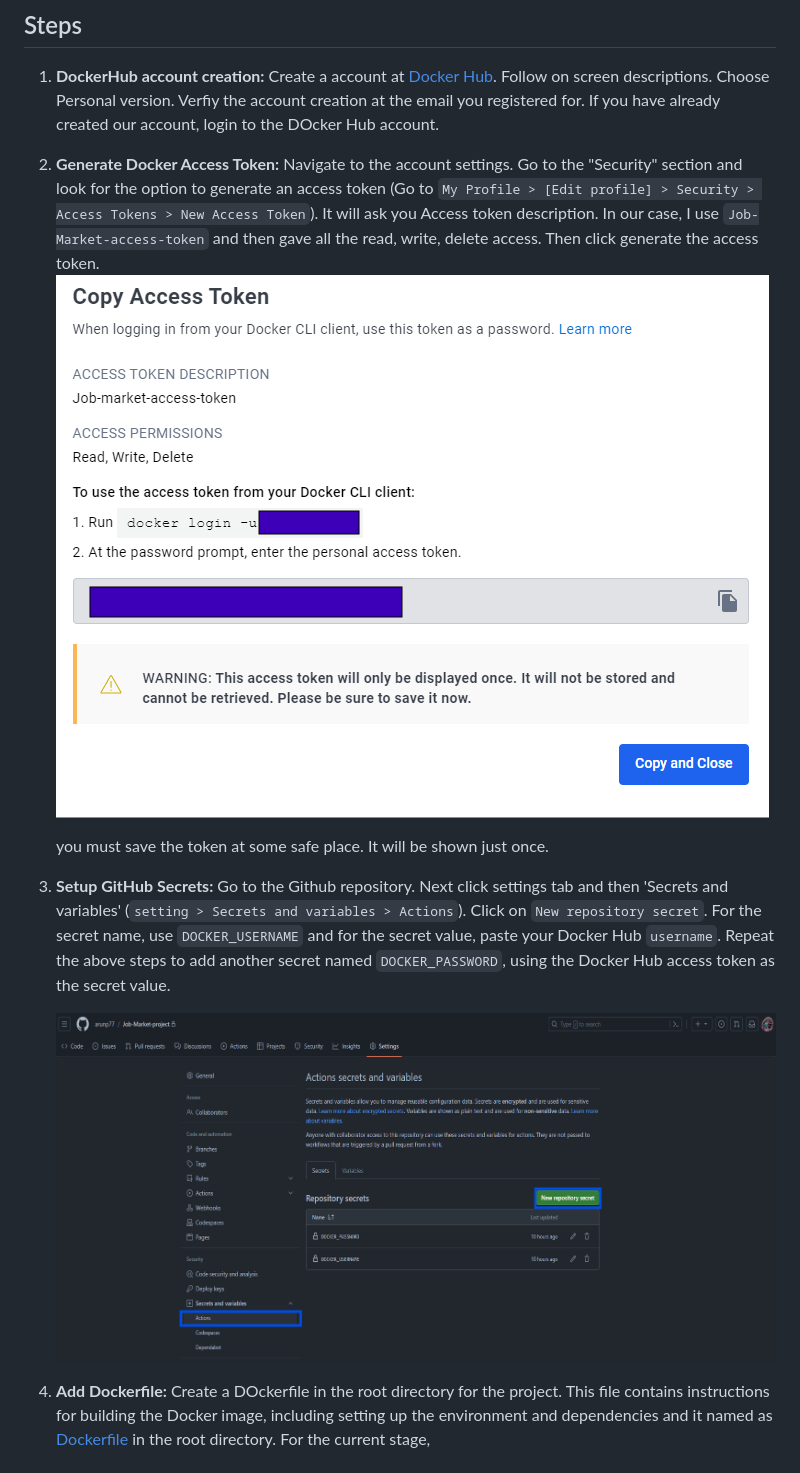
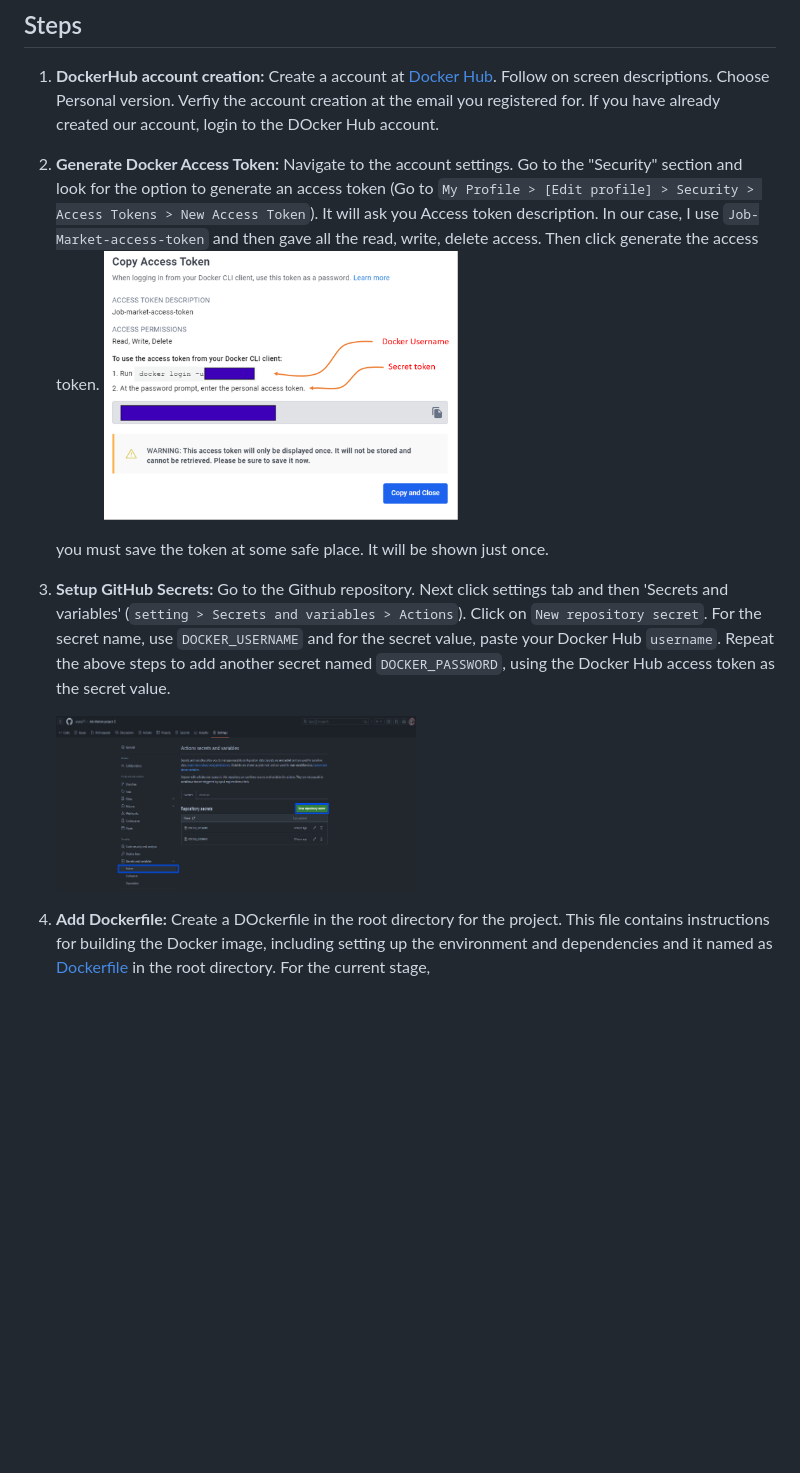
Before and after one commit to arunp77/Job-Market-project, a Markdown page: Docker-image-integration.md, the part around the change. Rendered like a GitHub page; pictures changed too: images/docker-access-token.png; blank space fills up the shorter version.

Commit message:
docker image creation

```diff
--- a/Docker-image-integration.md
+++ b/Docker-image-integration.md
@@ -6,12 +6,12 @@ Summary of the steps that one can take to create a Docker image  and integrate i
 
 1. **DockerHub account creation:** Create a account at [Docker Hub](https://hub.docker.com/signup). Follow on screen descriptions. Choose Personal version. Verfiy the account creation at the email you registered for. If you have already created our account, login to the DOcker Hub account.
 2. **Generate Docker Access Token:** Navigate to the account settings. Go to the "Security" section and look for the option to generate an access token (Go to `My Profile > [Edit profile] > Security > Access Tokens > New Access Token`). It will ask you Access token description. In our case, I use `Job-Market-access-token` and then gave all the read, write, delete access. Then click generate the access token.
-   <img src="images/docker-access-token.png" alt="snapshot-access-token-Docker">
+   <img src="images/docker-access-token.png" alt="snapshot-access-token-Docker" width=50% height=auto>
 
    you must save the token at some safe place. It will be shown just once.
 3. **Setup GitHub Secrets:** Go to the Github repository. Next click settings tab and then 'Secrets and variables' (`setting > Secrets and variables > Actions`). Click on `New repository secret`. For the secret name, use `DOCKER_USERNAME` and for the secret value, paste your Docker Hub `username`. Repeat the above steps to add another secret named `DOCKER_PASSWORD`, using the Docker Hub access token as the secret value.
 
-   <img src="images/Github-action.png" alt="access-token-Github">
+   <img src="images/Github-action.png" alt="access-token-Github" width=50% height=auto>
 
 4. **Add Dockerfile:** Create a DOckerfile in the root directory for the project. This file contains instructions for building the Docker image, including setting up the environment and dependencies and it named as [Dockerfile](Dockerfile) in the root directory. For the current stage,
 5.
```
